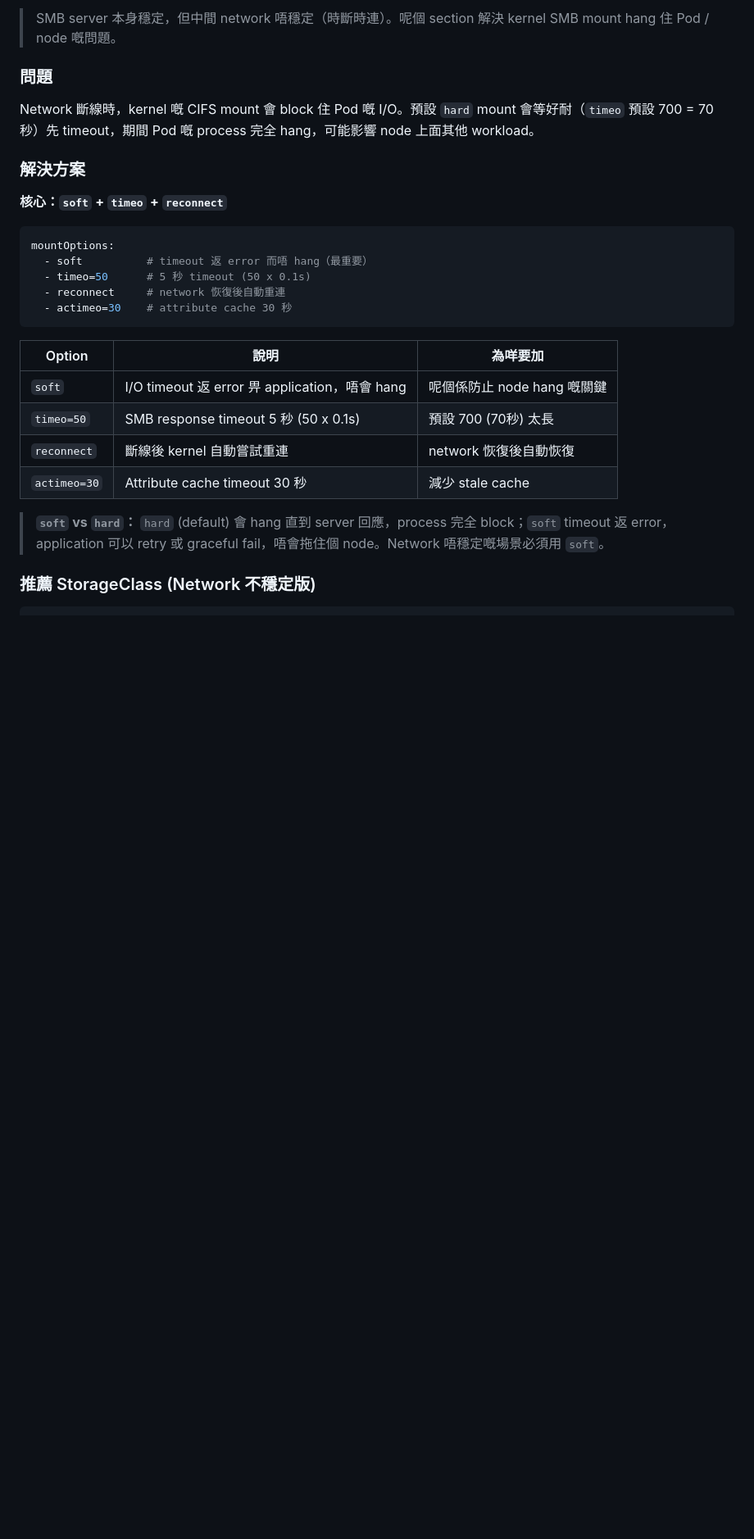
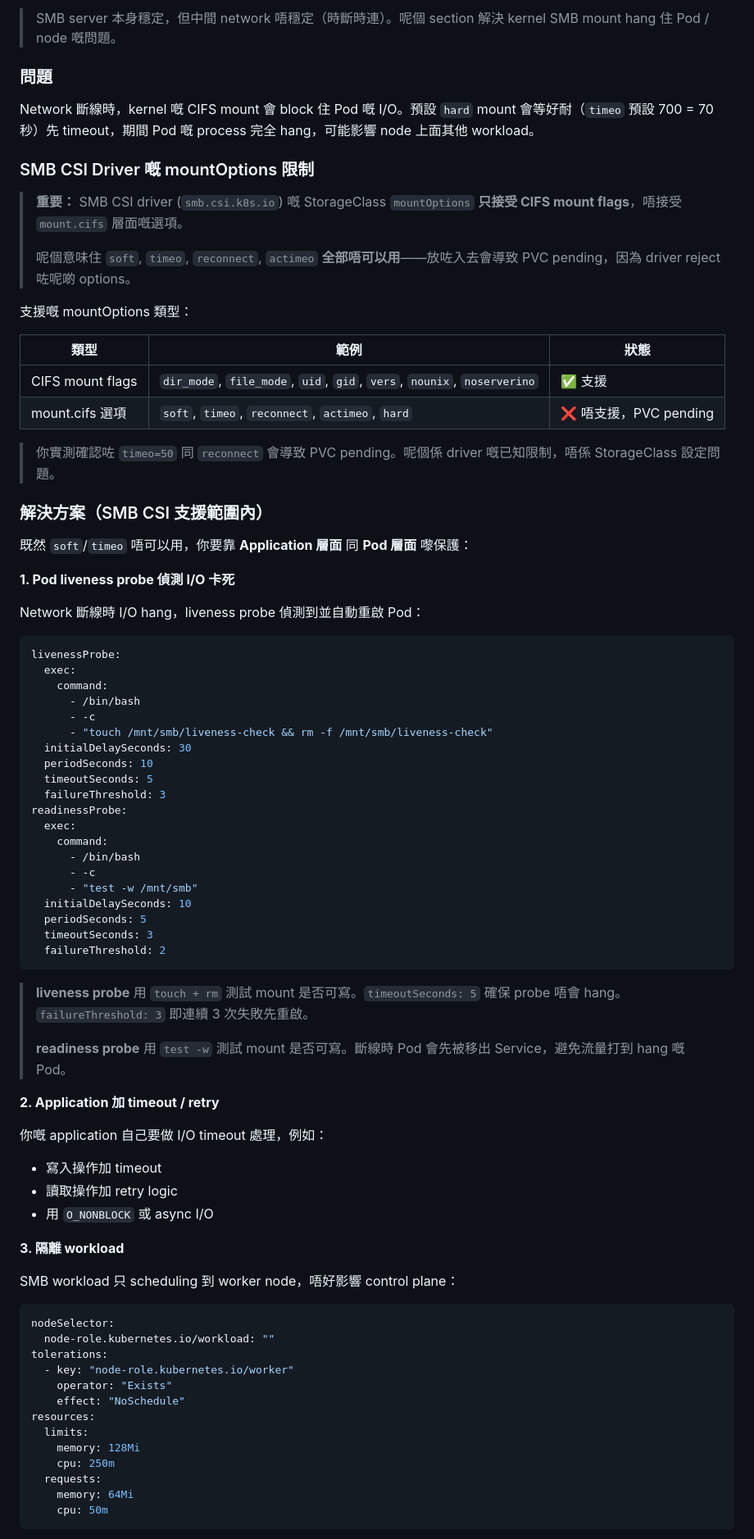
Before and after one commit to devops6668/ai-workspace, a Markdown page: guides/smb-csi-driver-operator-guide.md, the part around one of its changes. Shown at 82% size. GitHub-like rendering; blank space fills up the shorter version.

Commit message:
docs: fix SMB CSI mountOptions - soft/timeo/reconnect cause PVC pending, add workaround

````diff
--- a/guides/smb-csi-driver-operator-guide.md
+++ b/guides/smb-csi-driver-operator-guide.md
@@ -417,25 +417,80 @@ oc get pvc pvc-smb-static
 
 Network 斷線時，kernel 嘅 CIFS mount 會 block 住 Pod 嘅 I/O。預設 `hard` mount 會等好耐（`timeo` 預設 700 = 70 秒）先 timeout，期間 Pod 嘅 process 完全 hang，可能影響 node 上面其他 workload。
 
-### 解決方案
+### SMB CSI Driver 嘅 mountOptions 限制
 
-**核心：`soft` + `timeo` + `reconnect`**
+> **重要：** SMB CSI driver (`smb.csi.k8s.io`) 嘅 StorageClass `mountOptions` **只接受 CIFS mount flags**，唔接受 `mount.cifs` 層面嘅選項。
+>
+> 呢個意味住 `soft`, `timeo`, `reconnect`, `actimeo` **全部唔可以用**——放咗入去會導致 PVC pending，因為 driver reject 咗呢啲 options。
+
+支援嘅 mountOptions 類型：
+
+| 類型 | 範例 | 狀態 |
+|------|------|------|
+| CIFS mount flags | `dir_mode`, `file_mode`, `uid`, `gid`, `vers`, `nounix`, `noserverino` | ✅ 支援 |
+| mount.cifs 選項 | `soft`, `timeo`, `reconnect`, `actimeo`, `hard` | ❌ 唔支援，PVC pending |
+
+> 你實測確認咗 `timeo=50` 同 `reconnect` 會導致 PVC pending。呢個係 driver 嘅已知限制，唔係 StorageClass 設定問題。
+
+### 解決方案（SMB CSI 支援範圍內）
+
+既然 `soft`/`timeo` 唔可以用，你要靠 **Application 層面** 同 **Pod 層面** 嚟保護：
+
+**1. Pod liveness probe 偵測 I/O 卡死**
+
+Network 斷線時 I/O hang，liveness probe 偵測到並自動重啟 Pod：
 
 ```yaml
-mountOptions:
-  - soft          # timeout 返 error 而唔 hang（最重要）
-  - timeo=50      # 5 秒 timeout (50 x 0.1s)
-  - reconnect     # network 恢復後自動重連
-  - actimeo=30    # attribute cache 30 秒
+livenessProbe:
+  exec:
+    command:
+      - /bin/bash
+      - -c
+      - "touch /mnt/smb/liveness-check && rm -f /mnt/smb/liveness-check"
+  initialDelaySeconds: 30
+  periodSeconds: 10
+  timeoutSeconds: 5
+  failureThreshold: 3
+readinessProbe:
+  exec:
+    command:
+      - /bin/bash
+      - -c
+      - "test -w /mnt/smb"
+  initialDelaySeconds: 10
+  periodSeconds: 5
+  timeoutSeconds: 3
+  failureThreshold: 2
 ```
 
-| Option | 說明 | 為咩要加 |
-|--------|------|----------|
-| `soft` | I/O timeout 返 error 畀 application，唔會 hang | 呢個係防止 node hang 嘅關鍵 |
-| `timeo=50` | SMB response timeout 5 秒 (50 x 0.1s) | 預設 700 (70秒) 太長 |
-| `reconnect` | 斷線後 kernel 自動嘗試重連 | network 恢復後自動恢復 |
-| `actimeo=30` | Attribute cache timeout 30 秒 | 減少 stale cache |
+> **liveness probe** 用 `touch + rm` 測試 mount 是否可寫。`timeoutSeconds: 5` 確保 probe 唔會 hang。`failureThreshold: 3` 即連續 3 次失敗先重啟。
+>
+> **readiness probe** 用 `test -w` 測試 mount 是否可寫。斷線時 Pod 會先被移出 Service，避免流量打到 hang 嘅 Pod。
 
-> **`soft` vs `hard`：** `hard` (default) 會 hang 直到 server 回應，process 完全 block；`soft` timeout 返 error，application 可以 retry 或 graceful fail，唔會拖住個 node。Network 唔穩定嘅場景必須用 `soft`。
+**2. Application 加 timeout / retry**
 
-### 推薦 StorageClass (Network 不穩定版)
+你嘅 application 自己要做 I/O timeout 處理，例如：
+- 寫入操作加 timeout
+- 讀取操作加 retry logic
+- 用 `O_NONBLOCK` 或 async I/O
+
+**3. 隔離 workload**
+
+SMB workload 只 scheduling 到 worker node，唔好影響 control plane：
+
+```yaml
+nodeSelector:
+  node-role.kubernetes.io/workload: ""
+tolerations:
+  - key: "node-role.kubernetes.io/worker"
+    operator: "Exists"
+    effect: "NoSchedule"
+resources:
+  limits:
+    memory: 128Mi
+    cpu: 250m
+  requests:
+    memory: 64Mi
+    cpu: 50m
+```
+
````
Also changed, not shown: other parts of guides/smb-csi-driver-operator-guide.md (+40 -28 lines).
